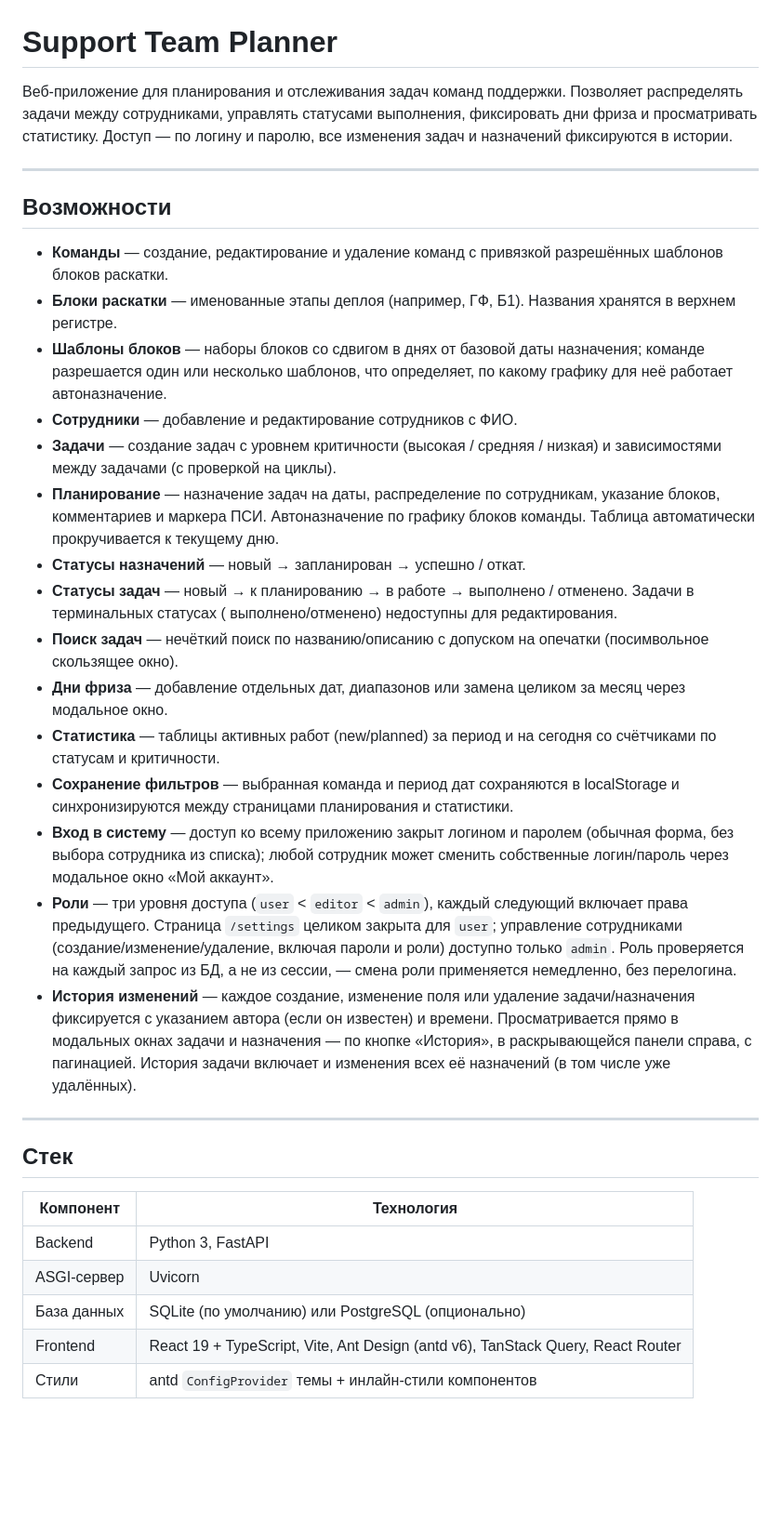
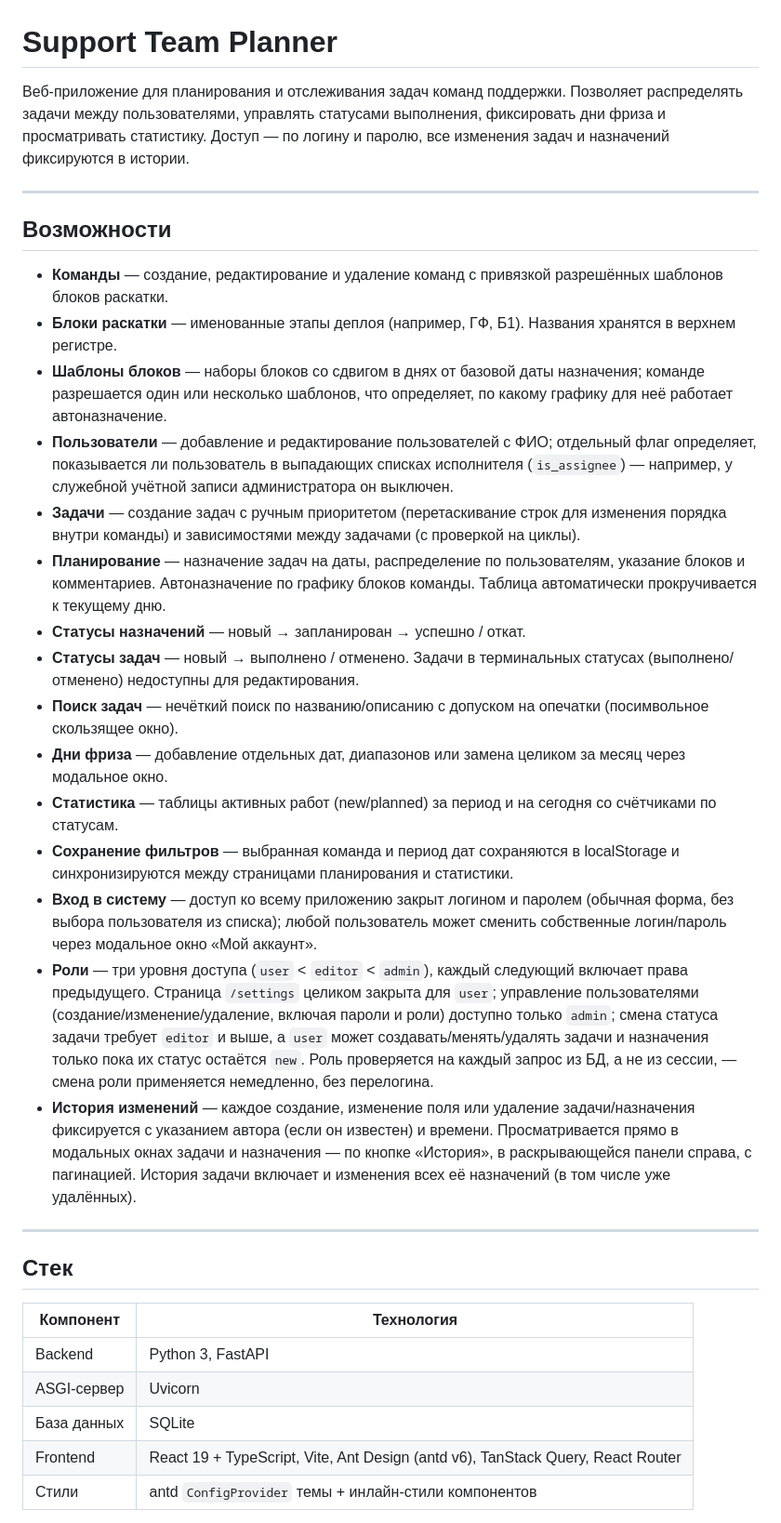
Before and after one commit to Darvin939/support-team-planner, a Markdown page: README.md, the part around one of its changes. Shown at 93% size. GitHub-like rendering; blank space fills up the shorter version.

Commit message:
Обновлены README.md

```diff
--- a/README.md
+++ b/README.md
@@ -1,8 +1,8 @@
 # Support Team Planner
 
-Веб-приложение для планирования и отслеживания задач команд поддержки. Позволяет распределять задачи между сотрудниками,
-управлять статусами выполнения, фиксировать дни фриза и просматривать статистику. Доступ — по логину и паролю,
-все изменения задач и назначений фиксируются в истории.
+Веб-приложение для планирования и отслеживания задач команд поддержки. Позволяет распределять задачи между
+пользователями, управлять статусами выполнения, фиксировать дни фриза и просматривать статистику. Доступ — по
+логину и паролю, все изменения задач и назначений фиксируются в истории.
 
 ---
 
@@ -12,25 +12,28 @@
 - **Блоки раскатки** — именованные этапы деплоя (например, ГФ, Б1). Названия хранятся в верхнем регистре.
 - **Шаблоны блоков** — наборы блоков со сдвигом в днях от базовой даты назначения; команде разрешается один или
   несколько шаблонов, что определяет, по какому графику для неё работает автоназначение.
-- **Сотрудники** — добавление и редактирование сотрудников с ФИО.
-- **Задачи** — создание задач с уровнем критичности (высокая / средняя / низкая) и зависимостями между задачами
-  (с проверкой на циклы).
-- **Планирование** — назначение задач на даты, распределение по сотрудникам, указание блоков, комментариев и
-  маркера ПСИ. Автоназначение по графику блоков команды. Таблица автоматически прокручивается к текущему дню.
+- **Пользователи** — добавление и редактирование пользователей с ФИО; отдельный флаг определяет, показывается ли
+  пользователь в выпадающих списках исполнителя (`is_assignee`) — например, у служебной учётной записи
+  администратора он выключен.
+- **Задачи** — создание задач с ручным приоритетом (перетаскивание строк для изменения порядка внутри команды) и
+  зависимостями между задачами (с проверкой на циклы).
+- **Планирование** — назначение задач на даты, распределение по пользователям, указание блоков и комментариев.
+  Автоназначение по графику блоков команды. Таблица автоматически прокручивается к текущему дню.
 - **Статусы назначений** — новый → запланирован → успешно / откат.
-- **Статусы задач** — новый → к планированию → в работе → выполнено / отменено. Задачи в терминальных статусах (
-  выполнено/отменено) недоступны для редактирования.
+- **Статусы задач** — новый → выполнено / отменено. Задачи в терминальных статусах (выполнено/отменено) недоступны
+  для редактирования.
 - **Поиск задач** — нечёткий поиск по названию/описанию с допуском на опечатки (посимвольное скользящее окно).
 - **Дни фриза** — добавление отдельных дат, диапазонов или замена целиком за месяц через модальное окно.
-- **Статистика** — таблицы активных работ (new/planned) за период и на сегодня со счётчиками по статусам и критичности.
+- **Статистика** — таблицы активных работ (new/planned) за период и на сегодня со счётчиками по статусам.
 - **Сохранение фильтров** — выбранная команда и период дат сохраняются в localStorage и синхронизируются между
   страницами планирования и статистики.
-- **Вход в систему** — доступ ко всему приложению закрыт логином и паролем (обычная форма, без выбора сотрудника
-  из списка); любой сотрудник может сменить собственные логин/пароль через модальное окно «Мой аккаунт».
+- **Вход в систему** — доступ ко всему приложению закрыт логином и паролем (обычная форма, без выбора пользователя
+  из списка); любой пользователь может сменить собственные логин/пароль через модальное окно «Мой аккаунт».
 - **Роли** — три уровня доступа (`user` < `editor` < `admin`), каждый следующий включает права предыдущего.
-  Страница `/settings` целиком закрыта для `user`; управление сотрудниками (создание/изменение/удаление,
-  включая пароли и роли) доступно только `admin`. Роль проверяется на каждый запрос из БД, а не из сессии, —
-  смена роли применяется немедленно, без перелогина.
+  Страница `/settings` целиком закрыта для `user`; управление пользователями (создание/изменение/удаление,
+  включая пароли и роли) доступно только `admin`; смена статуса задачи требует `editor` и выше, а `user` может
+  создавать/менять/удалять задачи и назначения только пока их статус остаётся `new`. Роль проверяется на каждый
+  запрос из БД, а не из сессии, — смена роли применяется немедленно, без перелогина.
 - **История изменений** — каждое создание, изменение поля или удаление задачи/назначения фиксируется с указанием
   автора (если он известен) и времени. Просматривается прямо в модальных окнах задачи и назначения — по кнопке
   «История», в раскрывающейся панели справа, с пагинацией. История задачи включает и изменения всех её назначений
@@ -41,10 +44,10 @@
 ## Стек
 
 | Компонент   | Технология                                                                      |
-|-------------|---------------------------------------------------------------------------------|
+|-------------|-----------------------------------------------------------------------------------|
 | Backend     | Python 3, FastAPI                                                               |
 | ASGI-сервер | Uvicorn                                                                         |
-| База данных | SQLite (по умолчанию) или PostgreSQL (опционально)                              |
+| База данных | SQLite                                                                          |
 | Frontend    | React 19 + TypeScript, Vite, Ant Design (antd v6), TanStack Query, React Router |
 | Стили       | antd `ConfigProvider` темы + инлайн-стили компонентов                           |
 
```
Also changed, not shown: other parts of README.md (+69 -60 lines), CLAUDE.md (+145 -113 lines).
